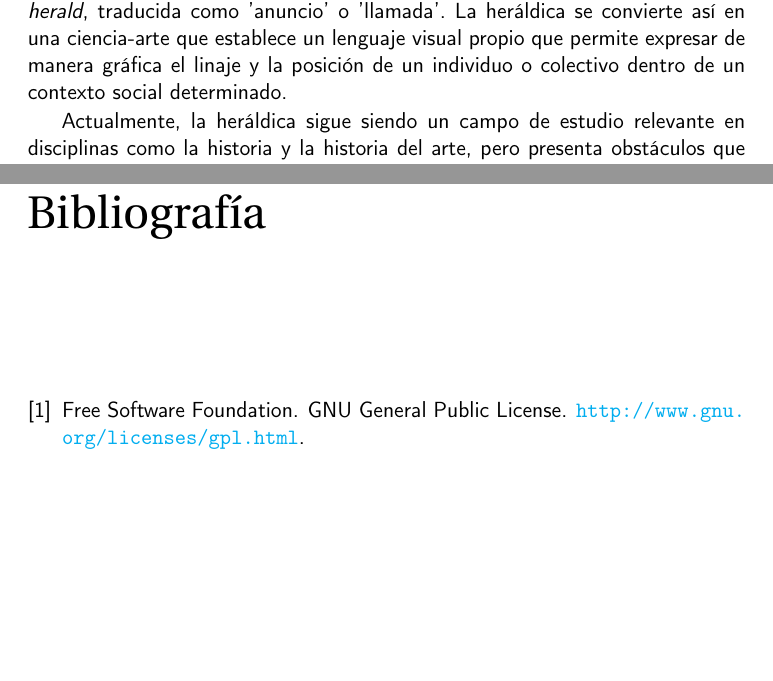
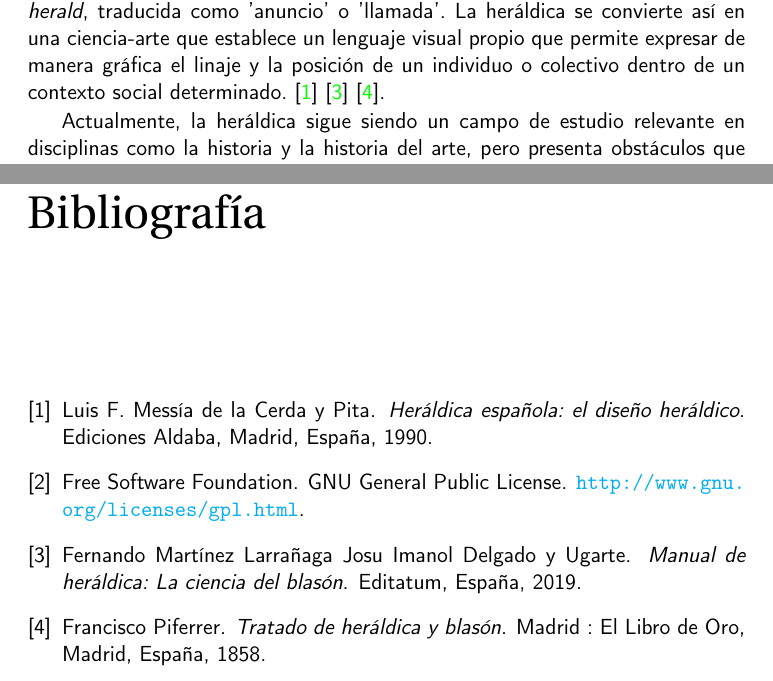
Before and after one commit to shvtwp/proyecto-TFG, a LaTeX book (doc/proyecto.tex, which reads doc/bibliografia.bib, doc/secciones/01_introduccion.tex): two parts of pages 15 and 29 of 29, joined at a grey line, cut so that both start at the same text, the shorter picture padded with empty space. Compiled offline with pdfLaTeX.

Commit message:
Añade fuentes a la bibliografía close #6

```diff
--- a/doc/bibliografia.bib
+++ b/doc/bibliografia.bib
@@ -237,3 +237,7 @@
 	howpublished = {\url{http://blog.royalcyber.com/devops/new-level-of-automation-with-ansible/}}
 }
 
+@book{messia1990,
+  author    = {Luis F. Messía de la Cerda y Pita},
+  title     = {Heráldica española: el diseño heráldico},
+  year      = {1990},
@@ -240,3 +249,18 @@
+  author    = {Josu Imanol Delgado y Ugarte, Fernando Martínez Larrañaga},
+  title     = {Manual de heráldica: La ciencia del blasón},
+  year      = {2019},
+  publisher = {Editatum},
+  address   = {España}
+}
+
+@book{pierrerer1858,
+  author    = {Francisco Piferrer},
+  title     = {Tratado de heráldica y blasón},
+  year      = {1858},
+  publisher = {Madrid : El Libro de Oro},
+  address   = {Madrid, España}
+}
+
 @misc{,
 	author       = {},
 	title        = {},
--- a/doc/secciones/01_introduccion.tex
+++ b/doc/secciones/01_introduccion.tex
@@ -22,6 +22,7 @@ de estos símbolos y que, etimológicamente, proviene de la palabra \textit{hera
 traducida como 'anuncio' o 'llamada'. La heráldica se convierte así en una ciencia-arte
 que establece un lenguaje visual propio que permite expresar de manera gráfica el linaje
 y la posición de un individuo o colectivo dentro de un contexto social determinado.
+\cite{messia1990} \cite{delgado2019} \cite{pierrerer1858}.
 
 Actualmente, la heráldica sigue siendo un campo de estudio relevante en disciplinas
 como la historia y la historia del arte, pero presenta obstáculos que dificultan el
```
Also changed, not shown: doc/bibliografia.bib (5 more changed lines).
